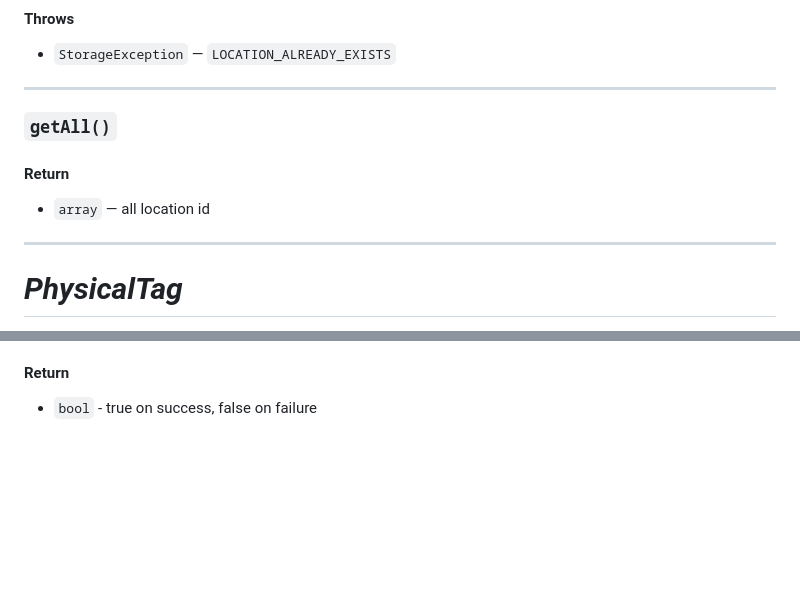
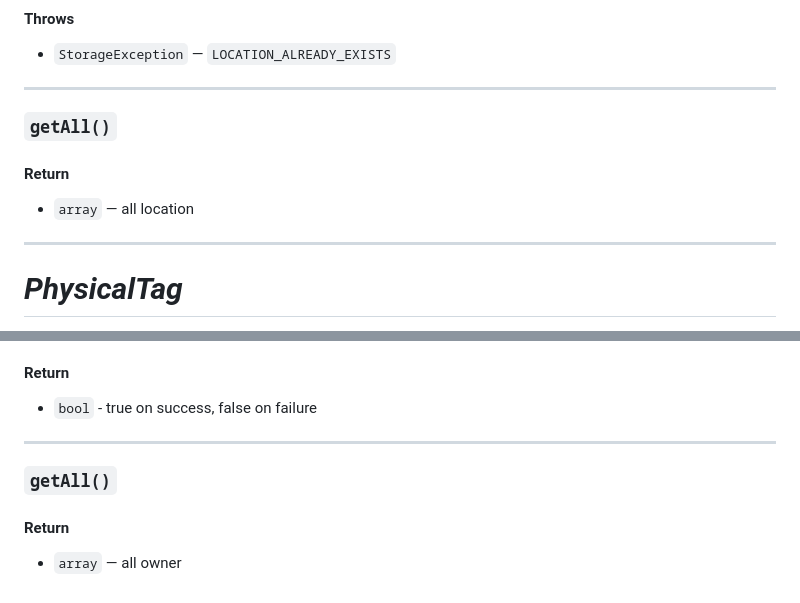
Before and after one commit to su-o0/Warehouse-Core, a Markdown page: docs/RepositoryAPI.md, 2 parts joined by grey strips. Drawn GitHub-style; blank space fills up the shorter version.

Commit message:
docs(API): Repository Api

```diff
--- a/docs/RepositoryAPI.md
+++ b/docs/RepositoryAPI.md
@@ -66,9 +66,10 @@ isState -> isValid
 - `StorageException` — `LOCATION_ALREADY_EXISTS`
 
 ---
+
 ### `getAll()`
 #### Return
-- `array` — all location id
+- `array` — all location
 
 ------
 
@@ -821,3 +822,9 @@ isState -> isValid
 ### `isValidPermission(string $Permission)`
 #### Return
 - `bool` - true on success, false on failure
+
+---
+
+### `getAll()`
+#### Return
+- `array` — all owner
```
